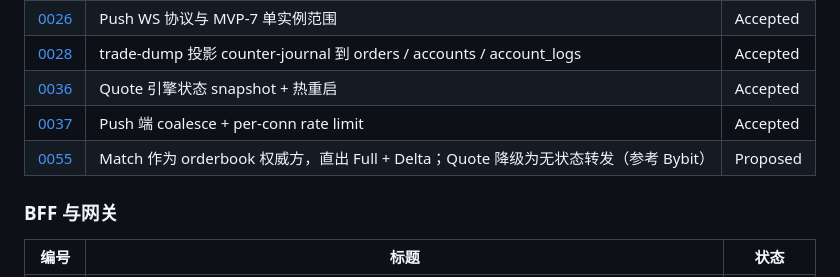
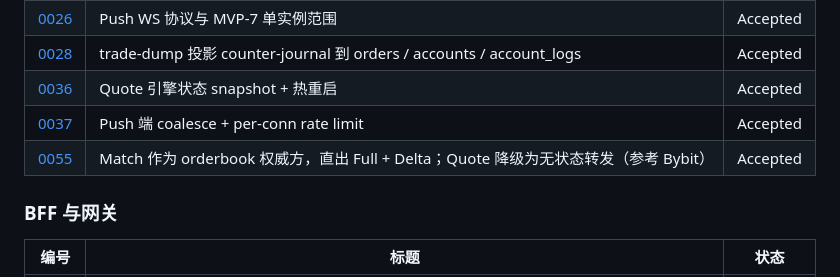
Before and after one commit to cch123/opentrade, a Markdown page: docs/adr/README.md, the part around the change. Drawn GitHub-style.

Commit message:
docs(adr): ADR-0055 状态 Proposed → Accepted（已在 35ba911 落地）
- 实施时序表 P0-P3 标 ✅，P4（OrderAccepted.* 字段清理）标保留
- README 索引同步 Accepted

Co-Authored-By: Claude Opus 4.7 (1M context) <noreply@anthropic.com>

```diff
--- a/docs/adr/README.md
+++ b/docs/adr/README.md
@@ -105,7 +105,7 @@
 | [0028](0028-trade-dump-journal-projection.md) | trade-dump 投影 counter-journal 到 orders / accounts / account_logs | Accepted |
 | [0036](0036-quote-state-snapshot.md) | Quote 引擎状态 snapshot + 热重启 | Accepted |
 | [0037](0037-push-coalesce-rate-limit.md) | Push 端 coalesce + per-conn rate limit | Accepted |
-| [0055](0055-match-as-orderbook-authority-bybit-style.md) | Match 作为 orderbook 权威方，直出 Full + Delta；Quote 降级为无状态转发（参考 Bybit） | Proposed |
+| [0055](0055-match-as-orderbook-authority-bybit-style.md) | Match 作为 orderbook 权威方，直出 Full + Delta；Quote 降级为无状态转发（参考 Bybit） | Accepted |
 
 ### BFF 与网关
 
```
Also changed, not shown: docs/adr/0055-match-as-orderbook-authority-bybit-style.md (+10 -9 lines).
